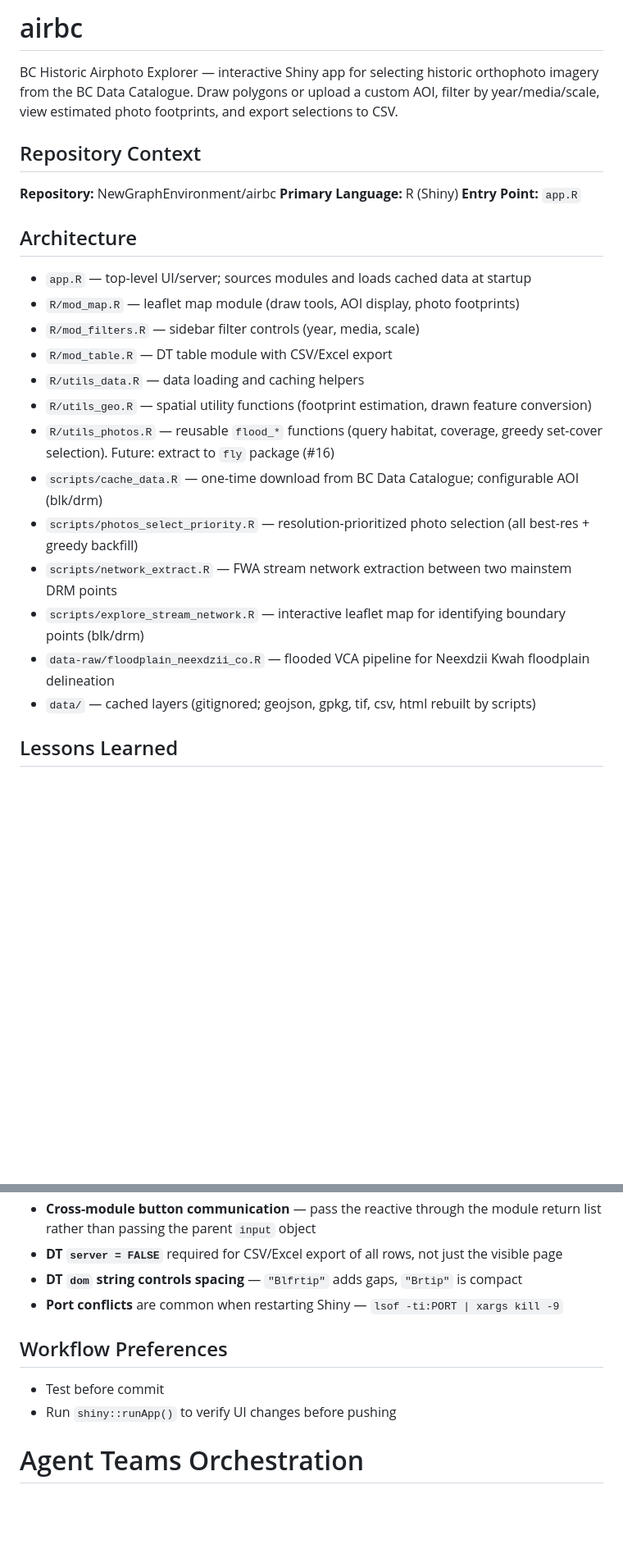
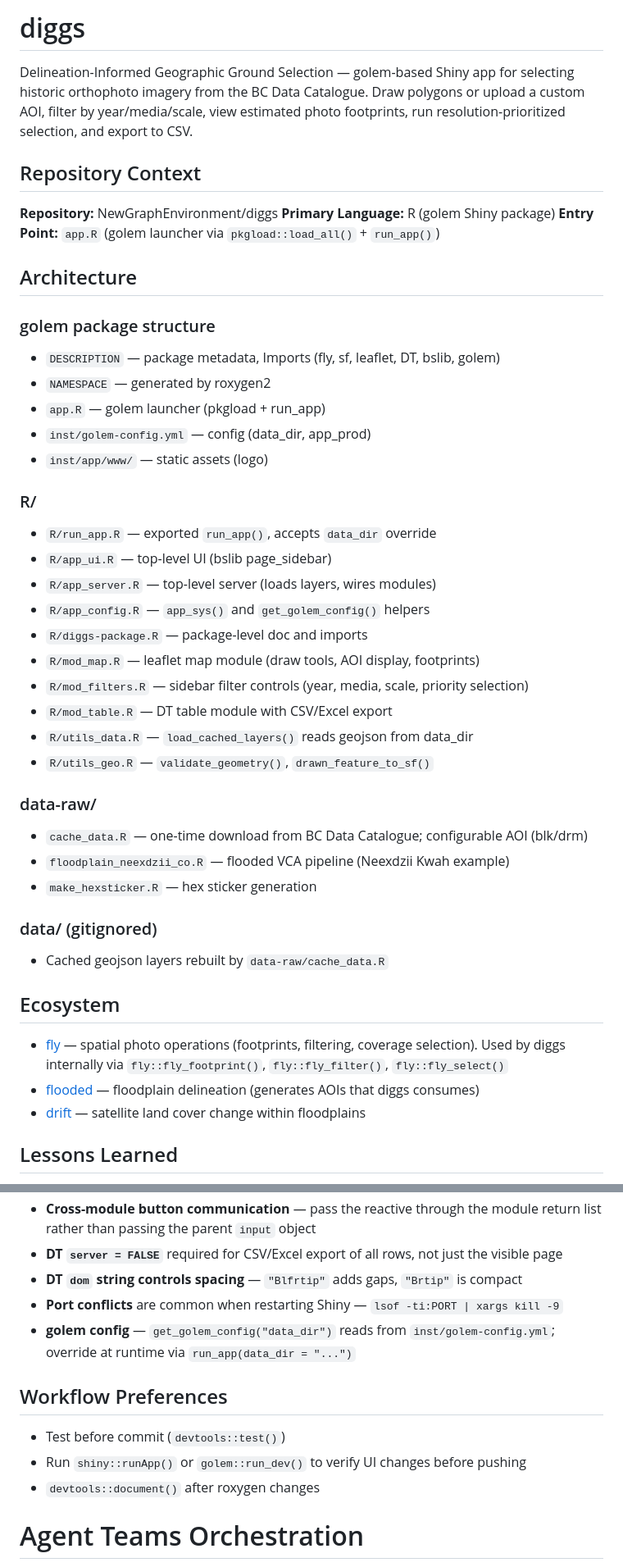
Before and after one commit to NewGraphEnvironment/diggs, a Markdown page: CLAUDE.md, 2 parts joined by grey strips. Shown at 82% size. Rendered like a GitHub page; blank space fills up the shorter version.

Commit message:
Update CLAUDE.md and README for golem structure
- CLAUDE.md: rename to diggs, document golem architecture, ecosystem
  links (fly, flooded, drift), golem config lesson learned
- README: clarify custom AOI must fall within configured watershed

Relates to NewGraphEnvironment/sred-2025-2026#17

Co-Authored-By: Claude Opus 4.6 <noreply@anthropic.com>

```diff
--- a/CLAUDE.md
+++ b/CLAUDE.md
@@ -1,28 +1,47 @@
-# airbc
+# diggs
 
-BC Historic Airphoto Explorer — interactive Shiny app for selecting historic orthophoto imagery from the BC Data Catalogue. Draw polygons or upload a custom AOI, filter by year/media/scale, view estimated photo footprints, and export selections to CSV.
+Delineation-Informed Geographic Ground Selection — golem-based Shiny app for selecting historic orthophoto imagery from the BC Data Catalogue. Draw polygons or upload a custom AOI, filter by year/media/scale, view estimated photo footprints, run resolution-prioritized selection, and export to CSV.
 
 ## Repository Context
 
-**Repository:** NewGraphEnvironment/airbc
-**Primary Language:** R (Shiny)
-**Entry Point:** `app.R`
+**Repository:** NewGraphEnvironment/diggs
+**Primary Language:** R (golem Shiny package)
+**Entry Point:** `app.R` (golem launcher via `pkgload::load_all()` + `run_app()`)
 
 ## Architecture
 
-- `app.R` — top-level UI/server; sources modules and loads cached data at startup
-- `R/mod_map.R` — leaflet map module (draw tools, AOI display, photo footprints)
-- `R/mod_filters.R` — sidebar filter controls (year, media, scale)
+### golem package structure
+- `DESCRIPTION` — package metadata, Imports (fly, sf, leaflet, DT, bslib, golem)
+- `NAMESPACE` — generated by roxygen2
+- `app.R` — golem launcher (pkgload + run_app)
+- `inst/golem-config.yml` — config (data_dir, app_prod)
+- `inst/app/www/` — static assets (logo)
+
+### R/
+- `R/run_app.R` — exported `run_app()`, accepts `data_dir` override
+- `R/app_ui.R` — top-level UI (bslib page_sidebar)
+- `R/app_server.R` — top-level server (loads layers, wires modules)
+- `R/app_config.R` — `app_sys()` and `get_golem_config()` helpers
+- `R/diggs-package.R` — package-level doc and imports
+- `R/mod_map.R` — leaflet map module (draw tools, AOI display, footprints)
+- `R/mod_filters.R` — sidebar filter controls (year, media, scale, priority selection)
 - `R/mod_table.R` — DT table module with CSV/Excel export
-- `R/utils_data.R` — data loading and caching helpers
-- `R/utils_geo.R` — spatial utility functions (footprint estimation, drawn feature conversion)
-- `R/utils_photos.R` — reusable `flood_*` functions (query habitat, coverage, greedy set-cover selection). Future: extract to `fly` package (#16)
-- `scripts/cache_data.R` — one-time download from BC Data Catalogue; configurable AOI (blk/drm)
-- `scripts/photos_select_priority.R` — resolution-prioritized photo selection (all best-res + greedy backfill)
-- `scripts/network_extract.R` — FWA stream network extraction between two mainstem DRM points
-- `scripts/explore_stream_network.R` — interactive leaflet map for identifying boundary points (blk/drm)
-- `data-raw/floodplain_neexdzii_co.R` — flooded VCA pipeline for Neexdzii Kwah floodplain delineation
-- `data/` — cached layers (gitignored; geojson, gpkg, tif, csv, html rebuilt by scripts)
+- `R/utils_data.R` — `load_cached_layers()` reads geojson from data_dir
+- `R/utils_geo.R` — `validate_geometry()`, `drawn_feature_to_sf()`
+
+### data-raw/
+- `cache_data.R` — one-time download from BC Data Catalogue; configurable AOI (blk/drm)
+- `floodplain_neexdzii_co.R` — flooded VCA pipeline (Neexdzii Kwah example)
+- `make_hexsticker.R` — hex sticker generation
+
+### data/ (gitignored)
+- Cached geojson layers rebuilt by `data-raw/cache_data.R`
+
+## Ecosystem
+
+- [fly](https://github.com/NewGraphEnvironment/fly) — spatial photo operations (footprints, filtering, coverage selection). Used by diggs internally via `fly::fly_footprint()`, `fly::fly_filter()`, `fly::fly_select()`
+- [flooded](https://github.com/NewGraphEnvironment/flooded) — floodplain delineation (generates AOIs that diggs consumes)
+- [drift](https://github.com/NewGraphEnvironment/drift) — satellite land cover change within floodplains
 
 ## Lessons Learned
 
@@ -33,11 +52,13 @@ BC Historic Airphoto Explorer — interactive Shiny app for selecting historic o
 - **DT `server = FALSE`** required for CSV/Excel export of all rows, not just the visible page
 - **DT `dom` string controls spacing** — `"Blfrtip"` adds gaps, `"Brtip"` is compact
 - **Port conflicts** are common when restarting Shiny — `lsof -ti:PORT | xargs kill -9`
+- **golem config** — `get_golem_config("data_dir")` reads from `inst/golem-config.yml`; override at runtime via `run_app(data_dir = "...")`
 
 ## Workflow Preferences
 
-- Test before commit
-- Run `shiny::runApp()` to verify UI changes before pushing
+- Test before commit (`devtools::test()`)
+- Run `shiny::runApp()` or `golem::run_dev()` to verify UI changes before pushing
+- `devtools::document()` after roxygen changes
 
 <!-- BEGIN SOUL CONVENTIONS — DO NOT EDIT BELOW THIS LINE -->
 
```
Also changed, not shown: README.md (+3 -1 lines), task_plan.md (+2 -2 lines).
